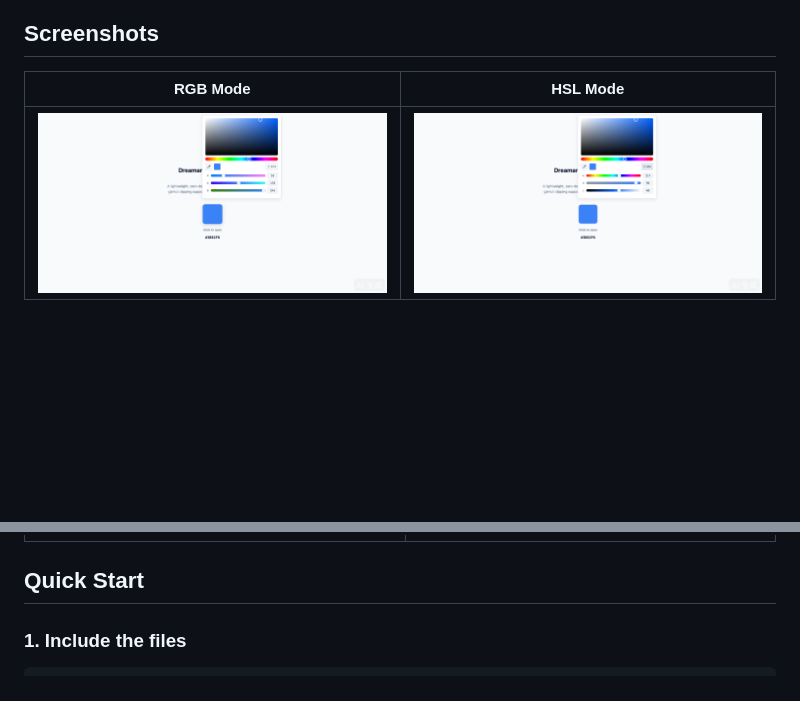
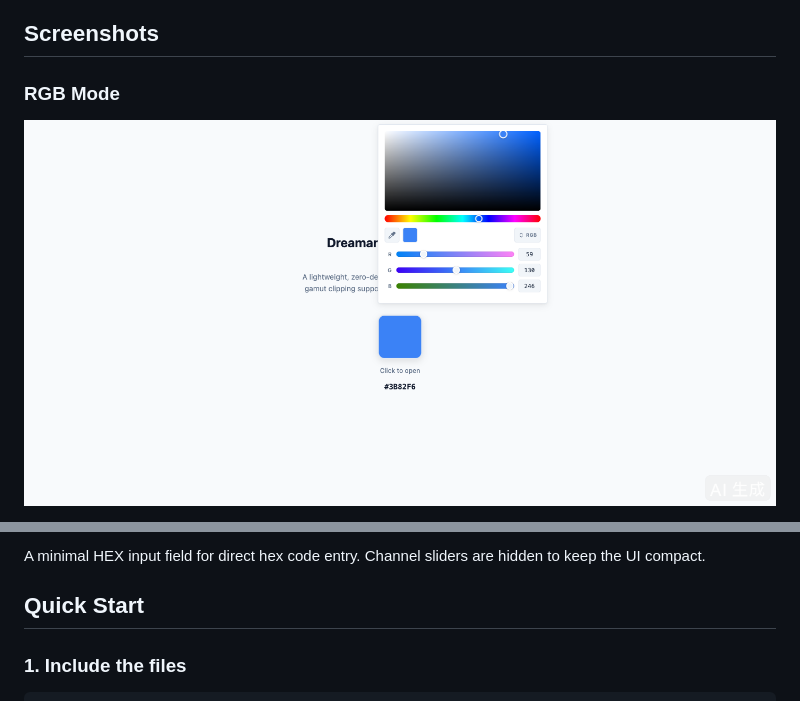
Before and after one commit to ShitFool/dreamanual-color-picker, a Markdown page: README.md, 2 parts joined by grey strips. GitHub-like rendering; blank space fills up the shorter version.

```diff
--- a/README.md
+++ b/README.md
@@ -24,7 +24,6 @@ A lightweight, zero-dependency color picker component with full OKLCH color spac
 
 ## Screenshots
 
-| RGB Mode | HSL Mode |
-|:---:|:---:|
-| ![RGB Mode](screenshots/rgb-mode.png) | ![HSL Mode](screenshots/hsl-mode.png) |
+### RGB Mode
+![RGB Mode](screenshots/rgb-mode.png)
 
@@ -34,3 +45,4 @@ A lightweight, zero-dependency color picker component with full OKLCH color spac
+A minimal HEX input field for direct hex code entry. Channel sliders are hidden to keep the UI compact.
 
 ## Quick Start
 
```
Also changed, not shown: other parts of README.md (+19 -7 lines).
